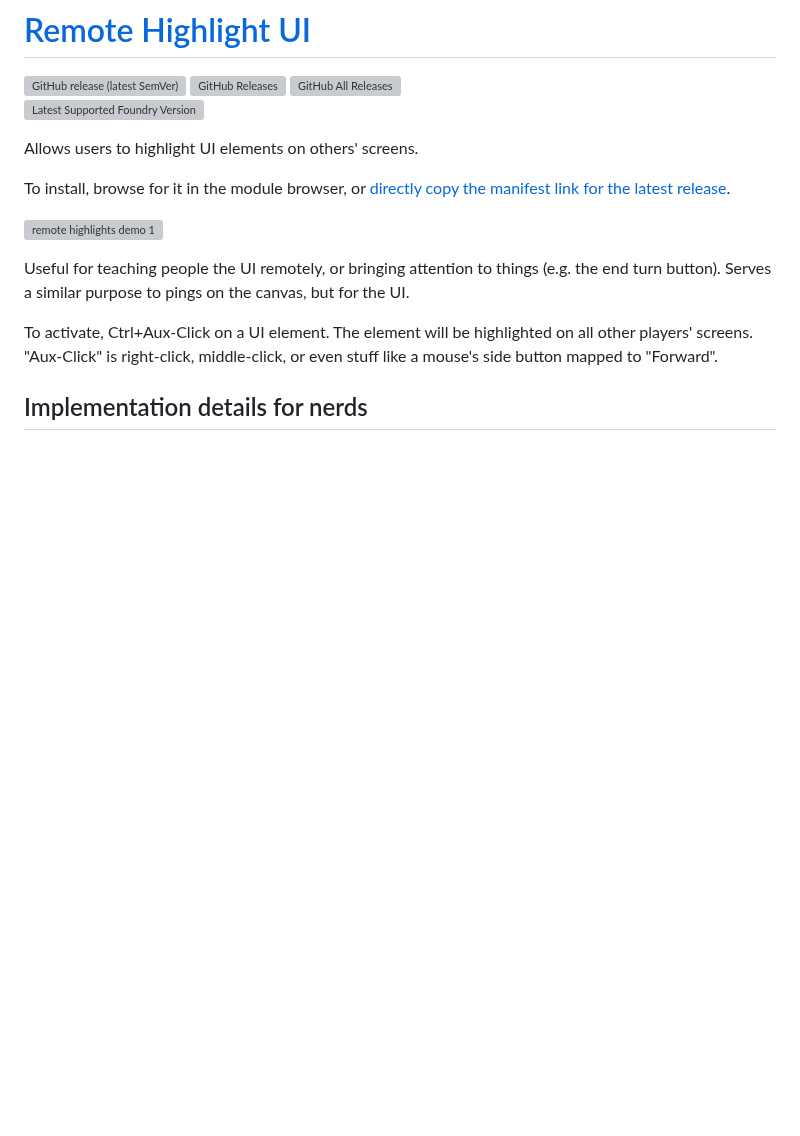
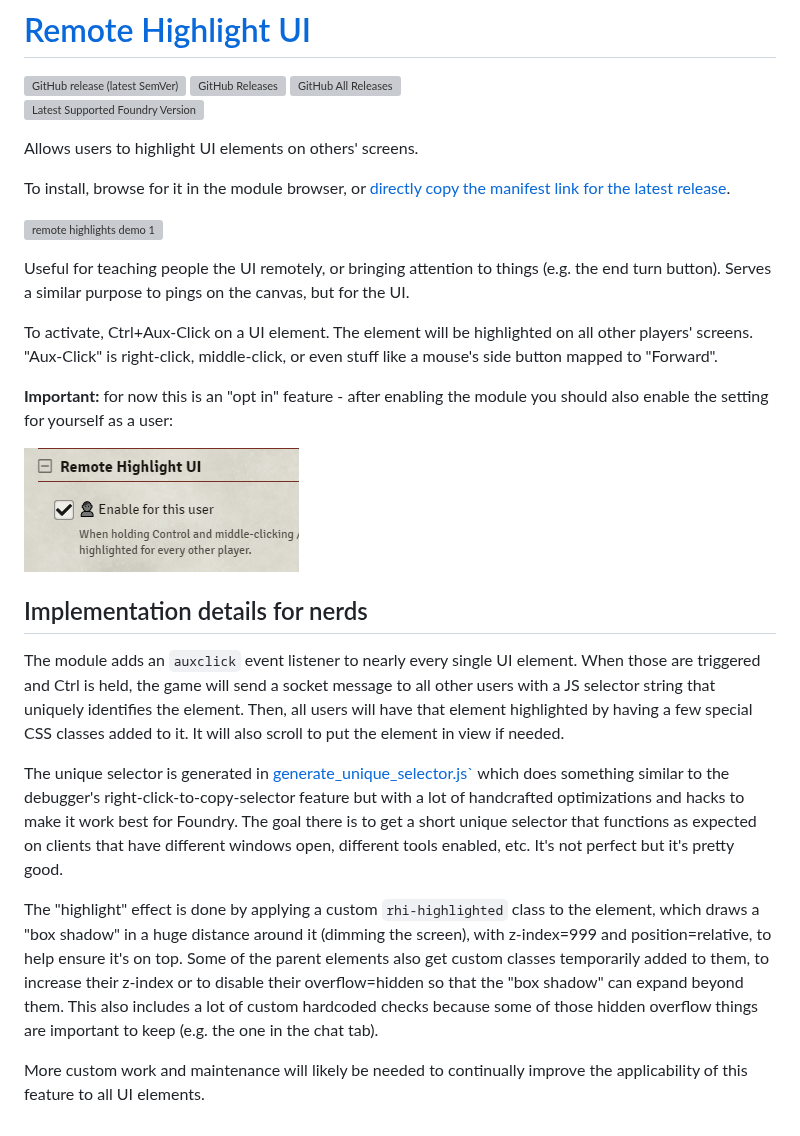
Before and after one commit to shemetz/remote-highlight-ui, a Markdown page: Readme.md, the part around the change. GitHub-like rendering; pictures changed too: metadata/config_enable.png (added); blank space fills up the shorter version; grey boxes are pictures that could not be loaded.

```diff
--- a/Readme.md
+++ b/Readme.md
@@ -18,5 +18,28 @@ Serves a similar purpose to pings on the canvas, but for the UI.
 To activate, Ctrl+Aux-Click on a UI element.  The element will be highlighted on all other players' screens.
 "Aux-Click" is right-click, middle-click, or even stuff like a mouse's side button mapped to "Forward".
 
+**Important:** for now this is an "opt in" feature - after enabling the module you should also enable the setting for
+yourself as a user:
+
+![](metadata/config_enable.png)
 
 ## Implementation details for nerds
+
+The module adds an `auxclick` event listener to nearly every single UI element. When those are triggered and Ctrl is
+held, the game will send a socket message to all other users with a JS selector string that uniquely identifies the
+element.  Then, all users will have that element highlighted by having a few special CSS classes added to it.  It will
+also scroll to put the element in view if needed.
+
+The unique selector is generated in [generate_unique_selector.js`](scripts/generate-unique-selector.js) which does
+something similar to the debugger's right-click-to-copy-selector feature but with a lot of handcrafted optimizations and
+hacks to make it work best for Foundry.  The goal there is to get a short unique selector that functions as expected on
+clients that have different windows open, different tools enabled, etc.  It's not perfect but it's pretty good.
+
+The "highlight" effect is done by applying a custom `rhi-highlighted` class to the element, which draws a "box shadow"
+in a huge distance around it (dimming the screen), with z-index=999 and position=relative, to help ensure it's on top.
+Some of the parent elements also get custom classes temporarily added to them, to increase their z-index or to disable
+their overflow=hidden so that the "box shadow" can expand beyond them.  This also includes a lot of custom hardcoded
+checks because some of those hidden overflow things are important to keep (e.g. the one in the chat tab).
+
+More custom work and maintenance will likely be needed to continually improve the applicability of this feature to all
+UI elements.
```
Also changed, not shown: 6 other files.
